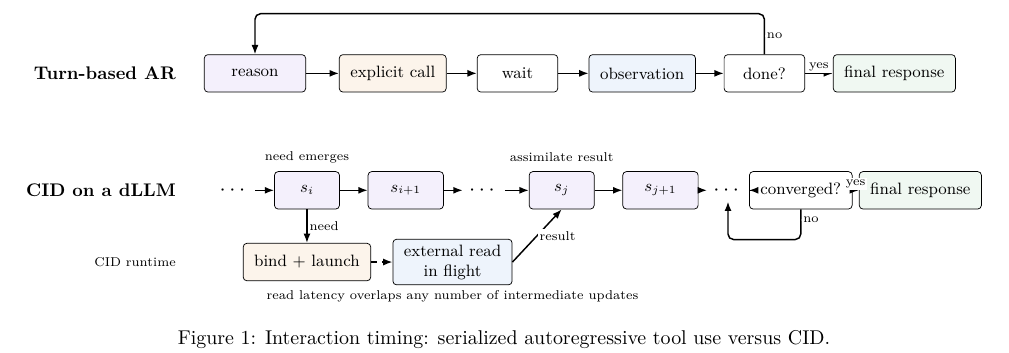
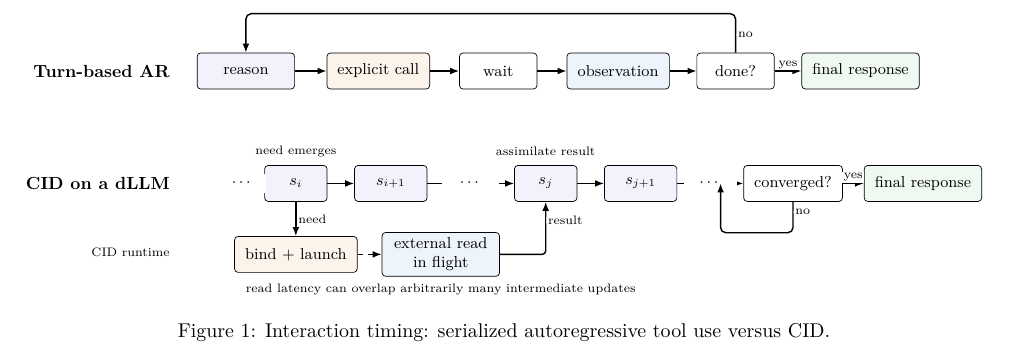
Before and after one commit to fwerkor/continuous-interaction-diffusion-paper, a LaTeX paper (paper.tex, which reads figures/interface-timing.tex): part of page 5 of 15, cut so that both start at the same text. Compiled offline with pdfLaTeX.

Commit message:
polish figure 1 CID rendering

```diff
--- a/figures/interface-timing.tex
+++ b/figures/interface-timing.tex
@@ -27,38 +27,36 @@
   \node[font=\bfseries, anchor=east] at (-0.35,-0.10) {CID on a dLLM};
   \node[note, anchor=east] at (-0.35,-1.48) {CID runtime};
 
-  % Show representative updates rather than enumerating a fixed trajectory length.
-  \node[font=\large] (pre) at (0.65,-0.10) {$\cdots$};
+  % Representative updates only: ellipses denote arbitrary-length portions of the trajectory.
   \node[stage, fill=thoughtfill, minimum width=1.25cm] (cidi) at (2.05,-0.10) {$s_i$};
   \node[stage, fill=thoughtfill, minimum width=1.45cm] (cidi1) at (3.95,-0.10) {$s_{i+1}$};
-  \node[font=\large] (mid) at (5.45,-0.10) {$\cdots$};
-  \node[stage, fill=thoughtfill, minimum width=1.25cm] (cidj) at (6.95,-0.10) {$s_j$};
-  \node[stage, fill=thoughtfill, minimum width=1.45cm] (cidj1) at (8.85,-0.10) {$s_{j+1}$};
-  \node[font=\large] (post) at (10.15,-0.10) {$\cdots$};
-  \node[stage, minimum width=1.65cm] (cidcheck) at (11.55,-0.10) {converged?};
-  \node[stage, fill=displayfill, minimum width=2.15cm] (cidfinal) at (13.85,-0.10) {final response};
+  \node[stage, fill=thoughtfill, minimum width=1.25cm] (cidj) at (7.05,-0.10) {$s_j$};
+  \node[stage, fill=thoughtfill, minimum width=1.45cm] (cidj1) at (8.95,-0.10) {$s_{j+1}$};
+  \node[stage, minimum width=1.95cm] (cidcheck) at (12.00,-0.10) {converged?};
+  \node[stage, fill=displayfill, minimum width=2.15cm] (cidfinal) at (14.60,-0.10) {final response};
 
-  \draw[line] (pre.east) -- (cidi.west);
+  % Put ellipses on the timeline itself, so they do not become arrow endpoints.
+  \draw[line] (0.55,-0.10) -- node[fill=white, inner xsep=7pt] {$\cdots$} (cidi.west);
   \draw[line] (cidi) -- (cidi1);
-  \draw[line] (cidi1.east) -- (mid.west);
-  \draw[line] (mid.east) -- (cidj.west);
+  \draw[line] (cidi1) -- node[fill=white, inner xsep=10pt] {$\cdots$} (cidj);
   \draw[line] (cidj) -- (cidj1);
-  \draw[line] (cidj1.east) -- (post.west);
-  \draw[line] (post.east) -- (cidcheck.west);
-  \draw[line] (cidcheck) -- node[edgeLabel, above] {yes} (cidfinal);
+  \coordinate (continue) at (10.55,-0.10);
+  \draw[line] (cidj1) -- node[fill=white, inner xsep=9pt] {$\cdots$} (cidcheck);
+  \draw[line] (cidcheck) -- node[edgeLabel, above, pos=0.50] {yes} (cidfinal);
   \draw[line, rounded corners=3pt] (cidcheck.south)
-    -- node[edgeLabel, right, pos=0.35] {no} ++(0,-0.58cm)
-    -| (post.south);
+    -- node[edgeLabel, right, pos=0.32] {no} ++(0,-0.62cm)
+    -| (continue);
 
   \node[note] at (2.05,0.54) {need emerges};
-  \node[note] at (6.95,0.54) {assimilate result};
+  \node[note] at (7.05,0.54) {assimilate result};
 
-  \node[stage, fill=runtimefill, minimum width=1.75cm] (bind) at (2.05,-1.48) {bind + launch};
-  \node[stage, fill=factfill, minimum width=2.20cm] (job) at (4.85,-1.48) {external read\\in flight};
+  \node[stage, fill=runtimefill, minimum width=1.90cm] (bind) at (2.05,-1.52) {bind + launch};
+  \node[stage, fill=factfill, minimum width=2.35cm] (job) at (4.95,-1.52) {external read\\in flight};
 
-  \draw[line] (cidi.south) -- node[edgeLabel, right] {need} (bind.north);
+  \draw[line] (cidi.south) -- node[edgeLabel, right, pos=0.52] {need} (bind.north);
   \draw[async] (bind.east) -- (job.west);
-  \draw[line] (job.east) -- node[edgeLabel, right] {result} (cidj.south);
+  \draw[line, rounded corners=2pt] (job.east) -- ++(0.48cm,0)
+    -| node[edgeLabel, right, pos=0.82] {result} (cidj.south);
 
-  \node[note] at (4.85,-2.14) {read latency overlaps any number of intermediate updates};
+  \node[note] at (4.95,-2.22) {read latency can overlap arbitrarily many intermediate updates};
 \end{tikzpicture}
```
